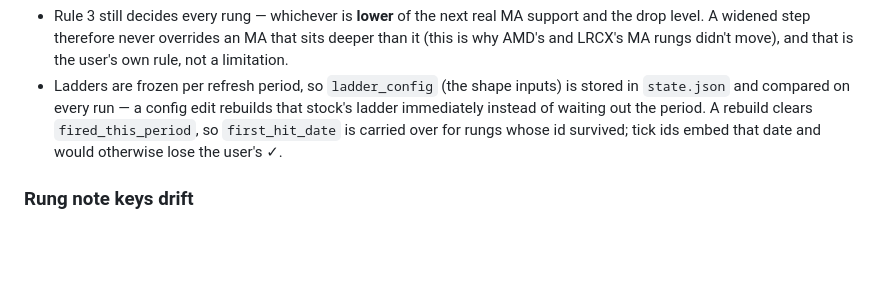
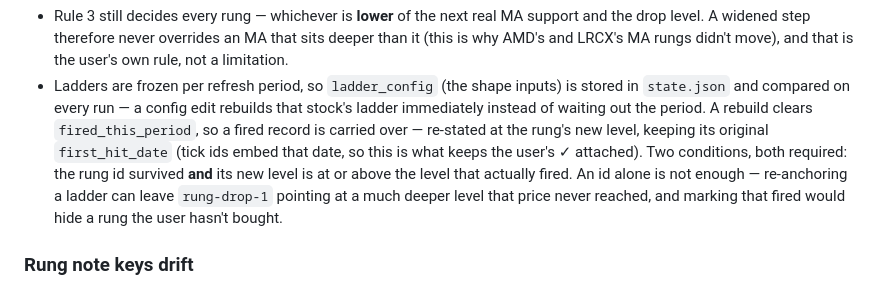
Before and after one commit to 786603902ly-maker/moomooinvest, a Markdown page: CLAUDE.md, the part around the change. Drawn GitHub-style; blank space fills up the shorter version.

Commit message:
Correct the CLAUDE.md note on fired-record carry-over
The paragraph described the condition as "rungs whose id survived", which
was true of the first cut but not of what shipped: carry-over also requires
the rung's new level to be at or above the level that actually fired.
Re-anchoring a ladder can leave "rung-drop-1" on a much deeper level price
never reached, and the looser rule would mark it fired, hiding a rung the
user hasn't bought. Stated so a later session doesn't relax it back.

Co-Authored-By: Claude Opus 5 <noreply@anthropic.com>
Claude-Session: https://claude.ai/code/session_011DUYXTAS35ceaaSZsPwNzL

```diff
--- a/CLAUDE.md
+++ b/CLAUDE.md
@@ -75,9 +75,14 @@ Two invariants to preserve when touching this:
 - Ladders are frozen per refresh period, so `ladder_config` (the shape
   inputs) is stored in `state.json` and compared on every run — a config
   edit rebuilds that stock's ladder immediately instead of waiting out the
-  period. A rebuild clears `fired_this_period`, so `first_hit_date` is
-  carried over for rungs whose id survived; tick ids embed that date and
-  would otherwise lose the user's ✓.
+  period. A rebuild clears `fired_this_period`, so a fired record is
+  carried over — re-stated at the rung's new level, keeping its original
+  `first_hit_date` (tick ids embed that date, so this is what keeps the
+  user's ✓ attached). Two conditions, both required: the rung id survived
+  **and** its new level is at or above the level that actually fired. An id
+  alone is not enough — re-anchoring a ladder can leave `rung-drop-1`
+  pointing at a much deeper level that price never reached, and marking
+  that fired would hide a rung the user hasn't bought.
 
 ### Rung note keys drift
 
```
